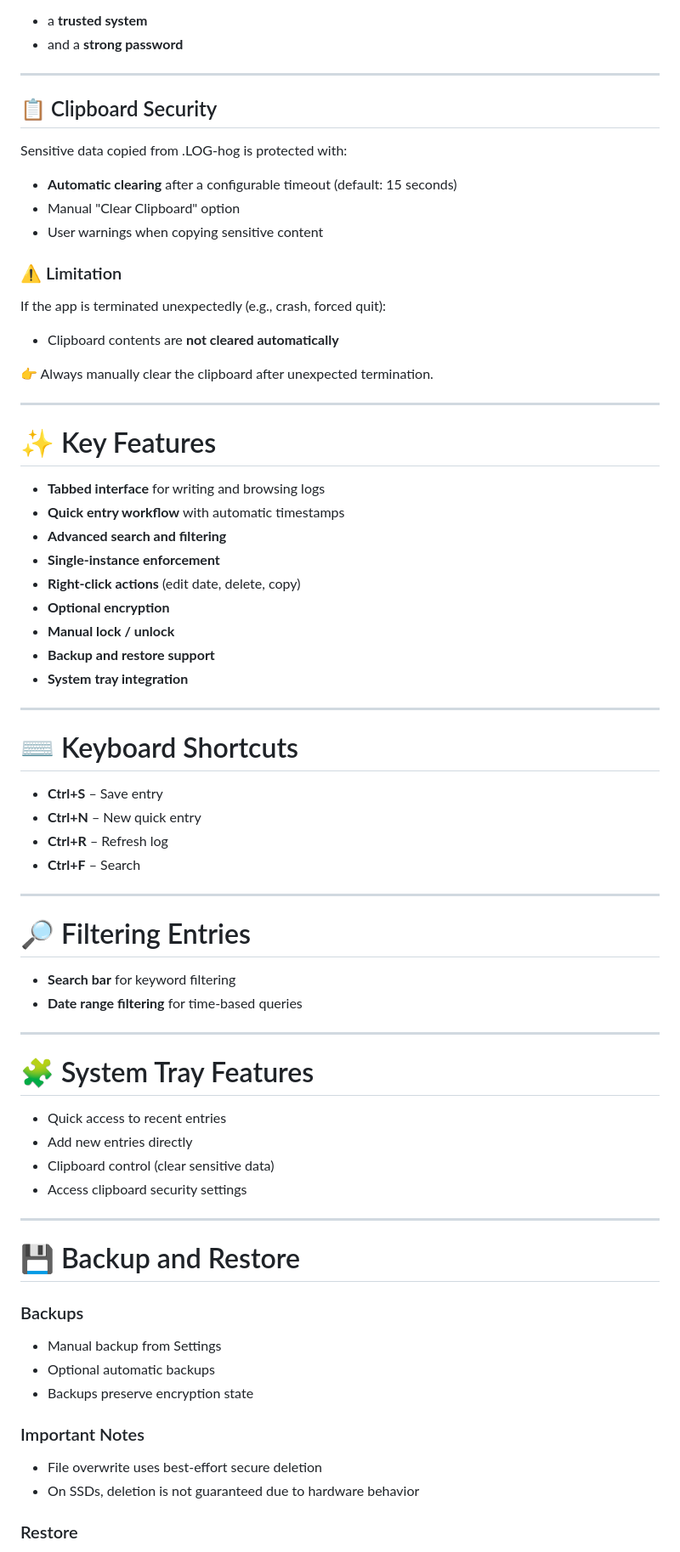
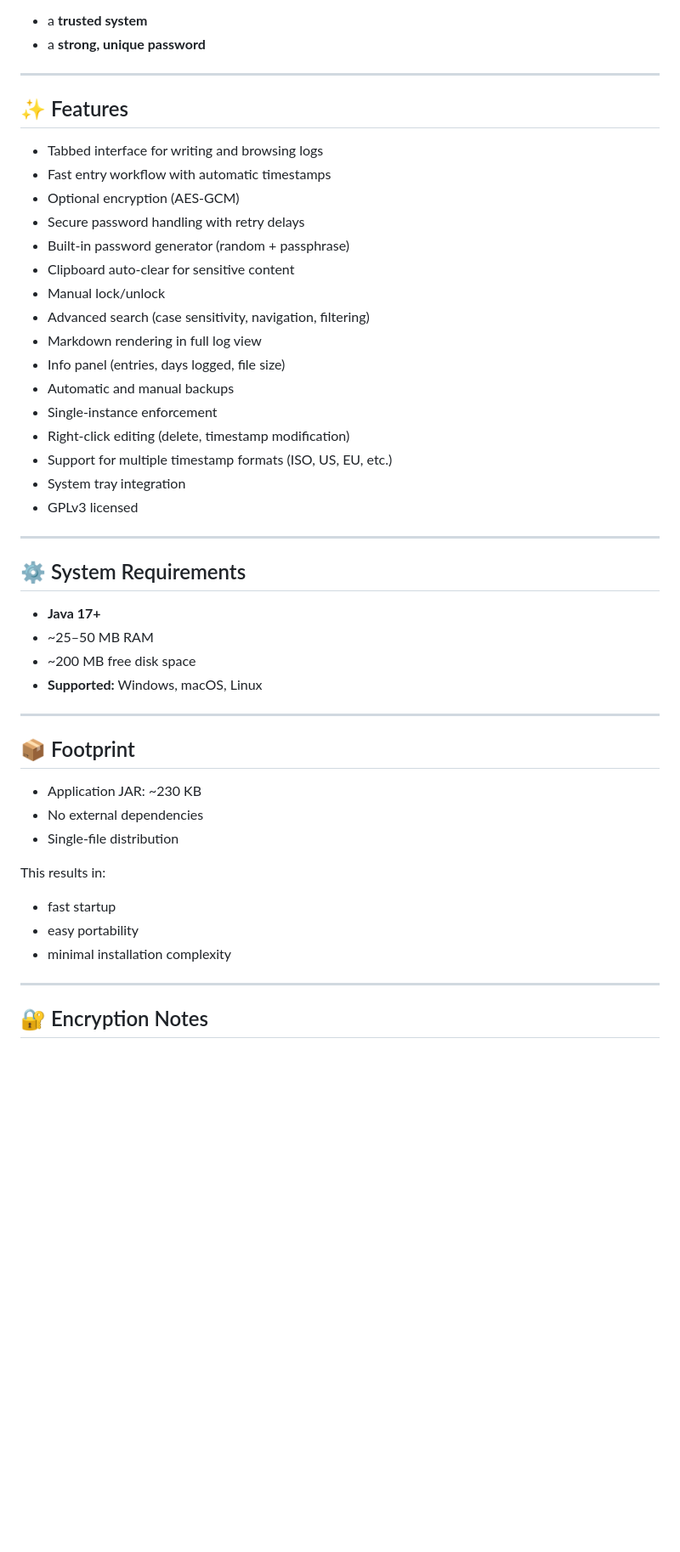
Before and after one commit to johandersson/.LOG-hog, a Markdown page: README.md, the part around one of its changes. Shown at 85% size. Drawn GitHub-style; blank space fills up the shorter version.

```diff
--- a/README.md
+++ b/README.md
@@ -77,78 +70,52 @@ It does **not protect against**:
 
 * a **trusted system**
-* and a **strong password**
+* a **strong, unique password**
 
 ***
 
-## 📋 Clipboard Security
+## ✨ Features
 
-Sensitive data copied from .LOG-hog is protected with:
-
-* **Automatic clearing** after a configurable timeout (default: 15 seconds)
-* Manual "Clear Clipboard" option
-* User warnings when copying sensitive content
-
-### ⚠️ Limitation
-
-If the app is terminated unexpectedly (e.g., crash, forced quit):
-
-* Clipboard contents are **not cleared automatically**
-
-👉 Always manually clear the clipboard after unexpected termination.
+* Tabbed interface for writing and browsing logs
+* Fast entry workflow with automatic timestamps
+* Optional encryption (AES-GCM)
+* Secure password handling with retry delays
+* Built-in password generator (random + passphrase)
+* Clipboard auto-clear for sensitive content
+* Manual lock/unlock
+* Advanced search (case sensitivity, navigation, filtering)
+* Markdown rendering in full log view
+* Info panel (entries, days logged, file size)
+* Automatic and manual backups
+* Single-instance enforcement
+* Right-click editing (delete, timestamp modification)
+* Support for multiple timestamp formats (ISO, US, EU, etc.)
+* System tray integration
+* GPLv3 licensed
 
 ***
 
-# ✨ Key Features
+## ⚙️ System Requirements
 
-* **Tabbed interface** for writing and browsing logs
-* **Quick entry workflow** with automatic timestamps
-* **Advanced search and filtering**
-* **Single-instance enforcement**
-* **Right-click actions** (edit date, delete, copy)
-* **Optional encryption**
-* **Manual lock / unlock**
-* **Backup and restore support**
-* **System tray integration**
+* **Java 17+**
+* \~25–50 MB RAM
+* \~200 MB free disk space
+* **Supported:** Windows, macOS, Linux
 
 ***
 
-# ⌨️ Keyboard Shortcuts
+## 📦 Footprint
 
-* **Ctrl+S** – Save entry
-* **Ctrl+N** – New quick entry
-* **Ctrl+R** – Refresh log
-* **Ctrl+F** – Search
+* Application JAR: \~230 KB
+* No external dependencies
+* Single-file distribution
+
+This results in:
+
+* fast startup
+* easy portability
+* minimal installation complexity
 
 ***
 
-# 🔎 Filtering Entries
+## 🔐 Encryption Notes
 
-* **Search bar** for keyword filtering
-* **Date range filtering** for time-based queries
-
-***
-
-# 🧩 System Tray Features
-
-* Quick access to recent entries
-* Add new entries directly
-* Clipboard control (clear sensitive data)
-* Access clipboard security settings
-
-***
-
-# 💾 Backup and Restore
-
-### Backups
-
-* Manual backup from Settings
-* Optional automatic backups
-* Backups preserve encryption state
-
-### Important Notes
-
-* File overwrite uses best-effort secure deletion
-* On SSDs, deletion is not guaranteed due to hardware behavior
-
-### Restore
-
```
Also changed, not shown: other parts of README.md (+92 -120 lines).
